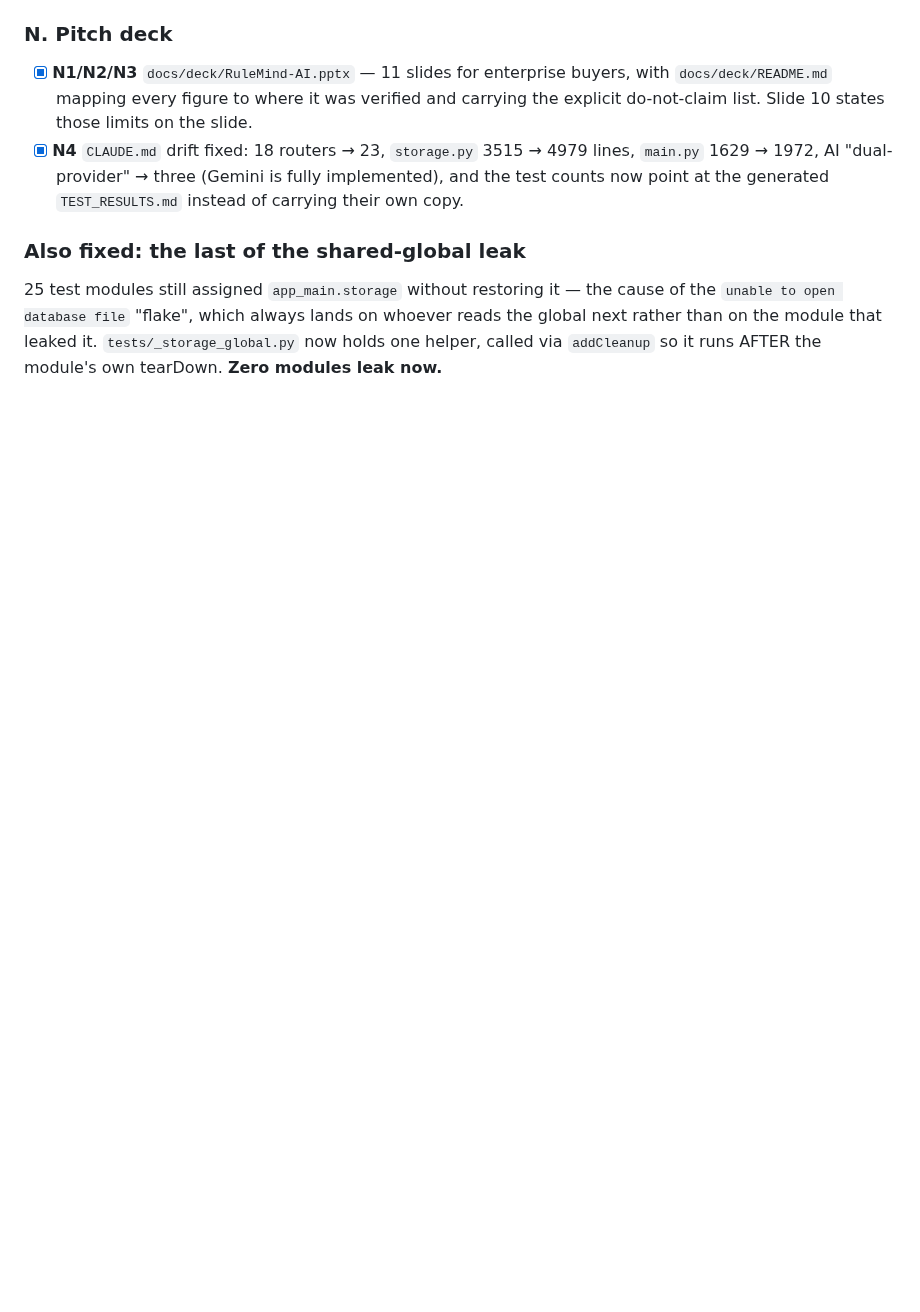
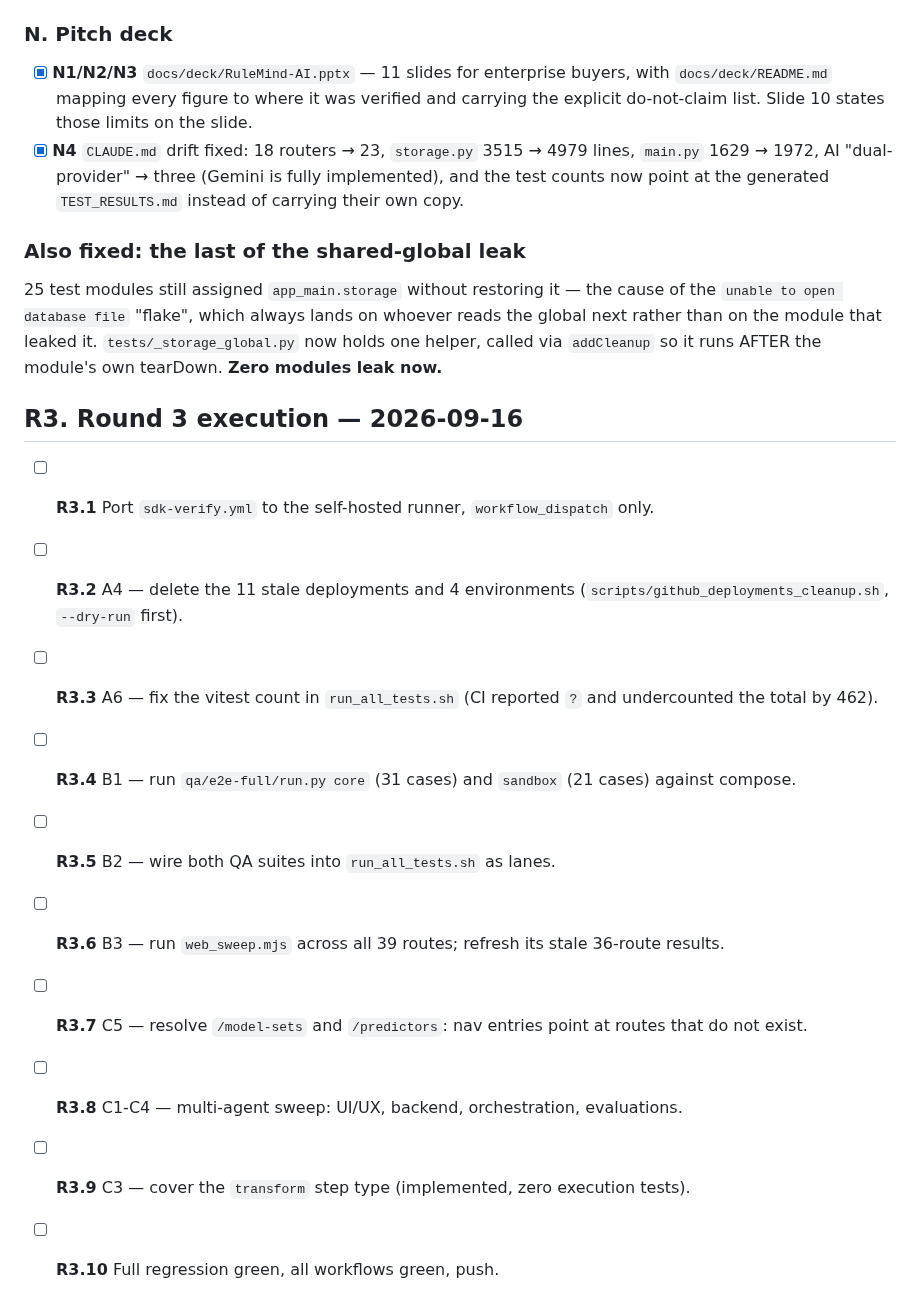
Before and after one commit to tanmayiift/rulemind-ai, a Markdown page: PLAN.md, the part around the change. Rendered like a GitHub page; blank space fills up the shorter version.

Commit message:
docs(plan): Round 3 execution checklist [skip ci]

```diff
--- a/PLAN.md
+++ b/PLAN.md
@@ -1106,3 +1106,16 @@ a red X that only means "out of minutes".
 `unable to open database file` "flake", which always lands on whoever reads the global next
 rather than on the module that leaked it. `tests/_storage_global.py` now holds one helper, called
 via `addCleanup` so it runs AFTER the module's own tearDown. **Zero modules leak now.**
+
+## R3. Round 3 execution — 2026-09-16
+
+- [ ] **R3.1** Port `sdk-verify.yml` to the self-hosted runner, `workflow_dispatch` only.
+- [ ] **R3.2** A4 — delete the 11 stale deployments and 4 environments (`scripts/github_deployments_cleanup.sh`, `--dry-run` first).
+- [ ] **R3.3** A6 — fix the vitest count in `run_all_tests.sh` (CI reported `?` and undercounted the total by 462).
+- [ ] **R3.4** B1 — run `qa/e2e-full/run.py core` (31 cases) and `sandbox` (21 cases) against compose.
+- [ ] **R3.5** B2 — wire both QA suites into `run_all_tests.sh` as lanes.
+- [ ] **R3.6** B3 — run `web_sweep.mjs` across all 39 routes; refresh its stale 36-route results.
+- [ ] **R3.7** C5 — resolve `/model-sets` and `/predictors`: nav entries point at routes that do not exist.
+- [ ] **R3.8** C1-C4 — multi-agent sweep: UI/UX, backend, orchestration, evaluations.
+- [ ] **R3.9** C3 — cover the `transform` step type (implemented, zero execution tests).
+- [ ] **R3.10** Full regression green, all workflows green, push.
```
